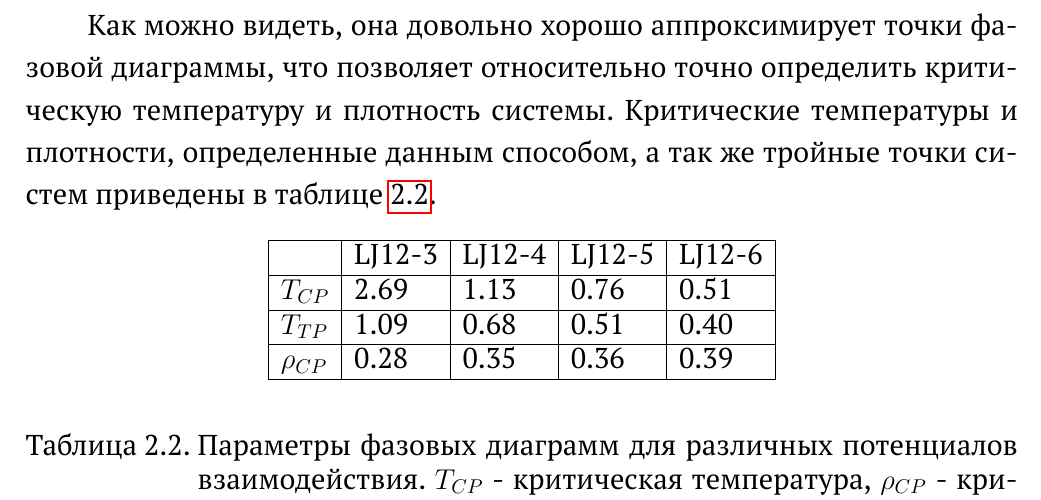
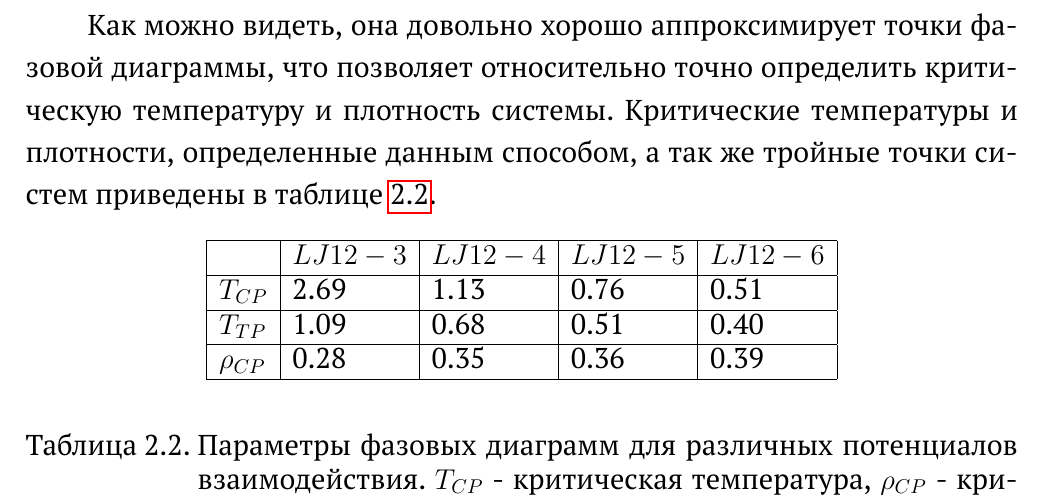
Before and after one commit to NikitaDmitryuk/Diplom, a LaTeX document (Text.tex, which reads Chapter_1.tex): part of page 16 of 32, cut so that both start at the same text. Compiled offline with pdfLaTeX.

Commit message:
Мелкие правки

```diff
--- a/Chapter_1.tex
+++ b/Chapter_1.tex
@@ -285,7 +285,7 @@ f_a(T) = \frac{T-a}{b},
 \begin{center}
 \begin{tabular}{| l | l | l | l | l |}
 \hline
-    & LJ12-3 & LJ12-4 & LJ12-5 & LJ12-6         \\ \hline
+    & $LJ12-3$ & $LJ12-4$ & $LJ12-5$ & $LJ12-6$  \\ \hline
 $T_{CP}$    & 2.69  &  1.13   &  0.76  &    0.51   \\ \hline
 $T_{TP}$    & 1.09  & 0.68    & 0.51   & 0.40   \\ \hline
 $\rho_{CP}$ & 0.28  &  0.35   &  0.36   &  0.39   \\ \hline
```
